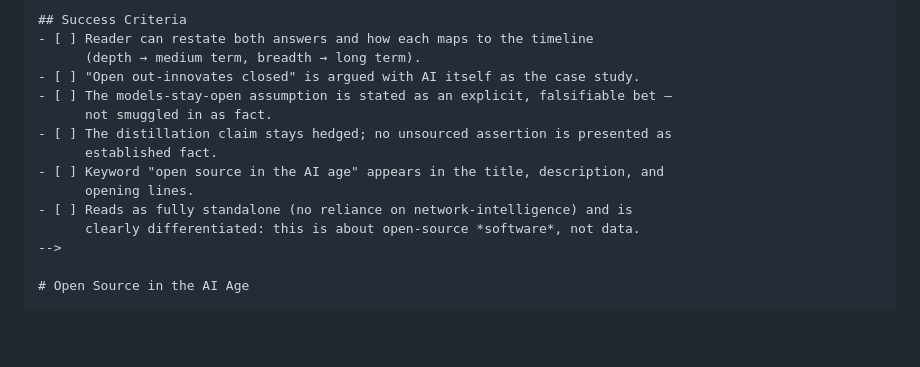
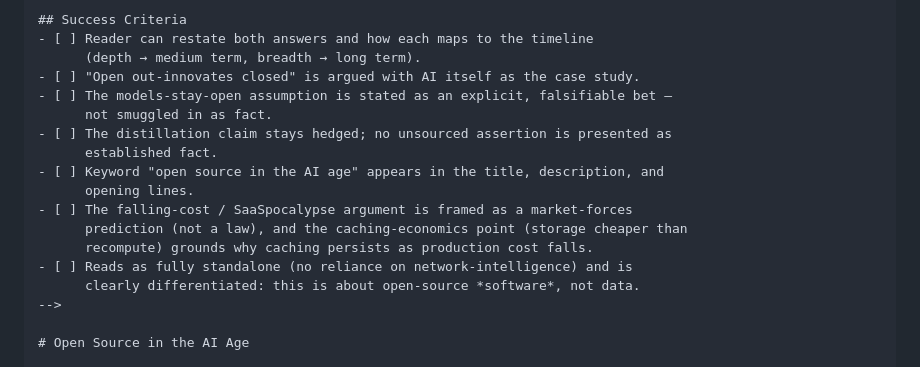
Before and after one commit to ryscheng/www.raymondcheng.net, a Markdown page: docusaurus/posts/2026-07-18-open-source-in-the-ai-age.md, the part around one of its changes. Drawn GitHub-style; blank space fills up the shorter version.

```diff
--- a/docusaurus/posts/2026-07-18-open-source-in-the-ai-age.md
+++ b/docusaurus/posts/2026-07-18-open-source-in-the-ai-age.md
@@ -115,6 +129,9 @@ read as a rehash. May appear once as a glancing callback at most.
       established fact.
 - [ ] Keyword "open source in the AI age" appears in the title, description, and
       opening lines.
+- [ ] The falling-cost / SaaSpocalypse argument is framed as a market-forces
+      prediction (not a law), and the caching-economics point (storage cheaper than
+      recompute) grounds why caching persists as production cost falls.
 - [ ] Reads as fully standalone (no reliance on network-intelligence) and is
       clearly differentiated: this is about open-source *software*, not data.
 -->
```
Also changed, not shown: other parts of docusaurus/posts/2026-07-18-open-source-in-the-ai-age.md (+55 -1 lines).
